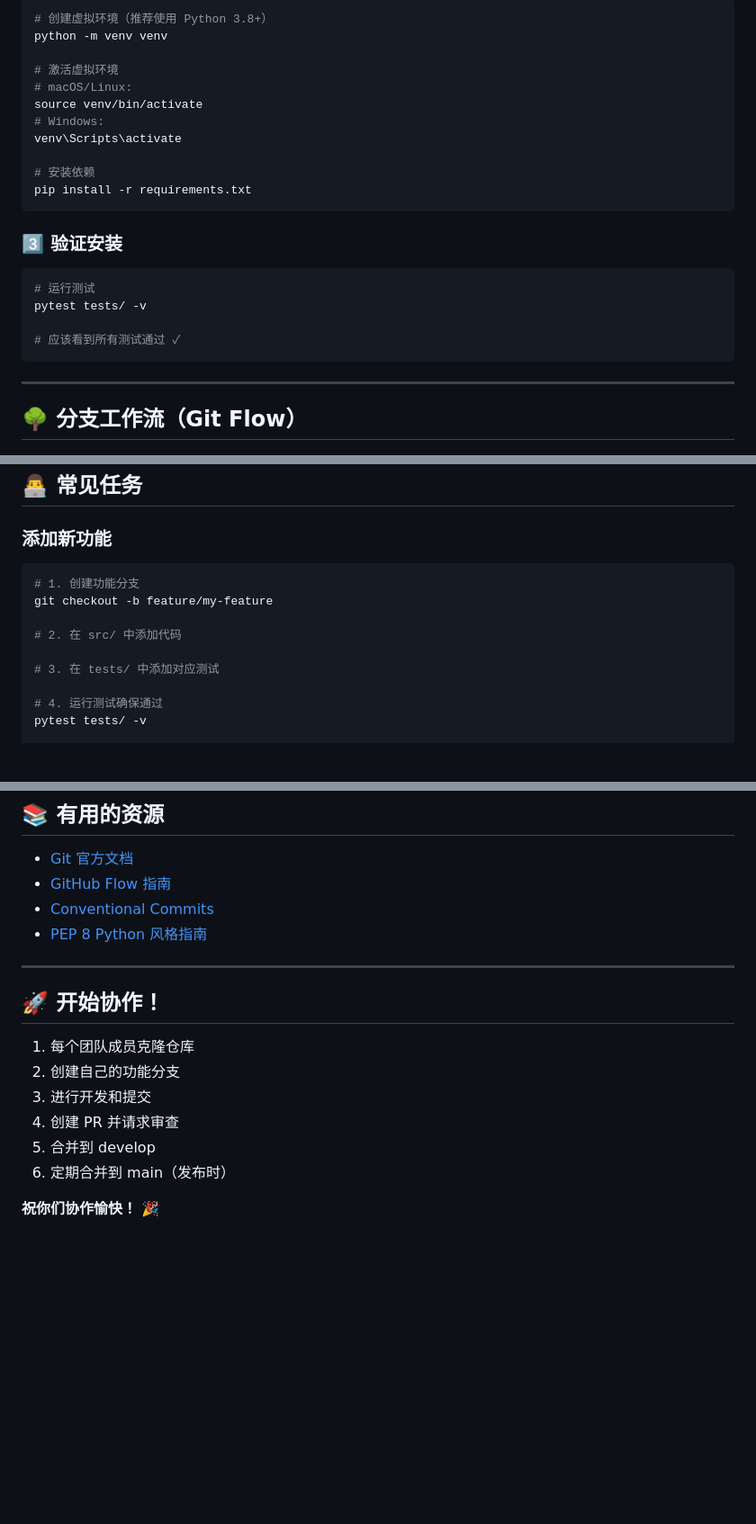
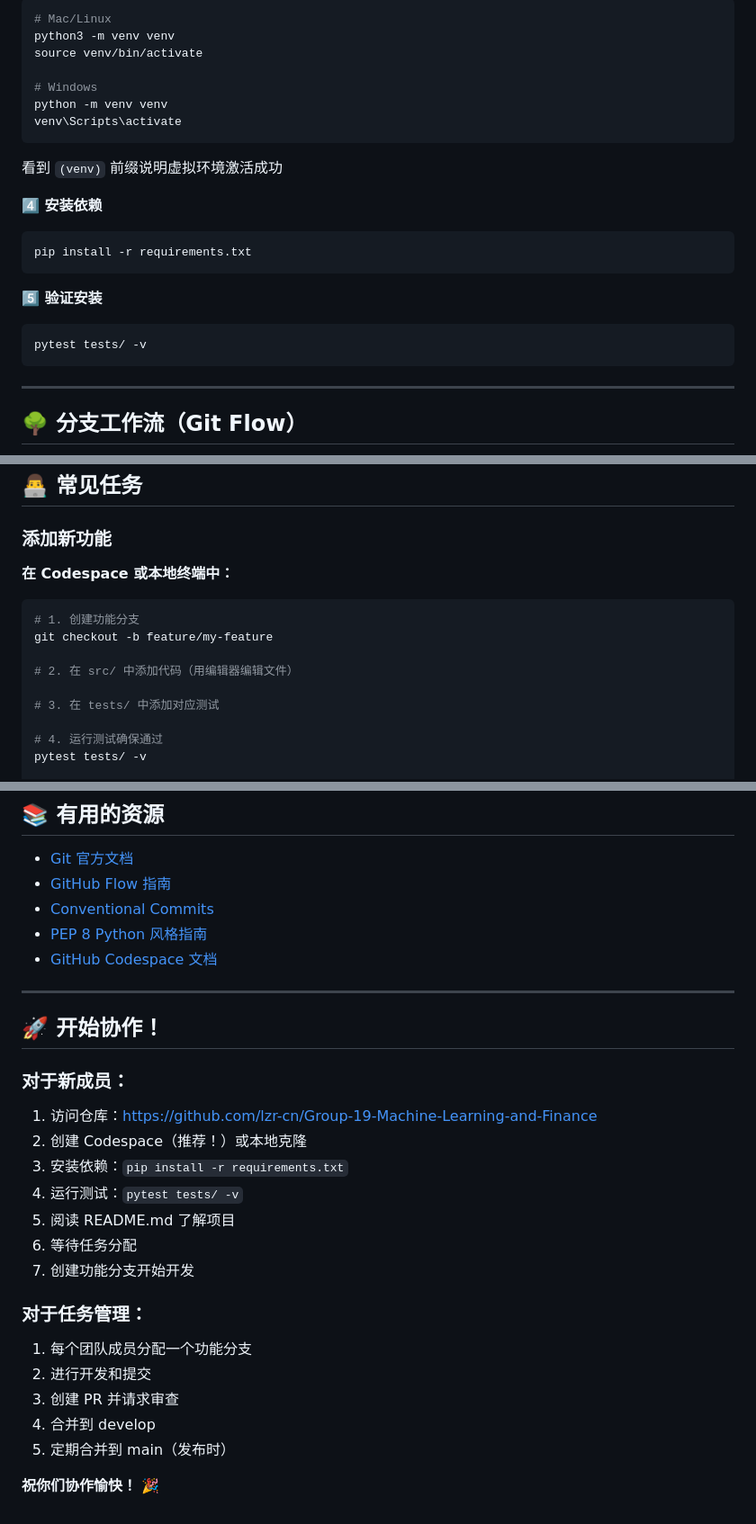
Before and after one commit to lzr-cn/Group-19-Machine-Learning-and-Finance, a Markdown page: COLLABORATION_GUIDE.md, 3 parts joined by grey strips. Shown at 90% size. Drawn GitHub-style; blank space fills up the shorter version.

Commit message:
Update collaboration guide with Codespace instructions

````diff
--- a/COLLABORATION_GUIDE.md
+++ b/COLLABORATION_GUIDE.md
@@ -15,25 +95,26 @@ cd Group-19-Machine-Learning-and-Finance
 
 ```bash
-# 创建虚拟环境（推荐使用 Python 3.8+）
+# Mac/Linux
+python3 -m venv venv
+source venv/bin/activate
+
+# Windows
 python -m venv venv
+venv\Scripts\activate
+```
 
-# 激活虚拟环境
-# macOS/Linux:
-source venv/bin/activate
-# Windows:
-venv\Scripts\activate
+看到 `(venv)` 前缀说明虚拟环境激活成功
 
-# 安装依赖
+**4️⃣ 安装依赖**
+
+```bash
 pip install -r requirements.txt
 ```
 
-### 3️⃣ **验证安装**
+**5️⃣ 验证安装**
 
 ```bash
-# 运行测试
 pytest tests/ -v
-
-# 应该看到所有测试通过 ✓
 ```
 
 ---
@@ -231,11 +308,13 @@ Group-19-Machine-Learning-and-Finance/
 
 ### 添加新功能
 
+**在 Codespace 或本地终端中：**
+
 ```bash
 # 1. 创建功能分支
 git checkout -b feature/my-feature
 
-# 2. 在 src/ 中添加代码
+# 2. 在 src/ 中添加代码（用编辑器编辑文件）
 
 # 3. 在 tests/ 中添加对应测试
 
@@ -437,16 +531,28 @@ git push origin feature/my-feature
 - [GitHub Flow 指南](https://guides.github.com/introduction/flow/)
 - [Conventional Commits](https://www.conventionalcommits.org/)
 - [PEP 8 Python 风格指南](https://www.python.org/dev/peps/pep-0008/)
+- [GitHub Codespace 文档](https://docs.github.com/en/codespaces)
 
 ---
 
 ## 🚀 开始协作！
 
-1. 每个团队成员克隆仓库
-2. 创建自己的功能分支
-3. 进行开发和提交
-4. 创建 PR 并请求审查
-5. 合并到 develop
-6. 定期合并到 main（发布时）
+### 对于新成员：
+
+1. 访问仓库：https://github.com/lzr-cn/Group-19-Machine-Learning-and-Finance
+2. 创建 Codespace（推荐！）或本地克隆
+3. 安装依赖：`pip install -r requirements.txt`
+4. 运行测试：`pytest tests/ -v`
+5. 阅读 README.md 了解项目
+6. 等待任务分配
+7. 创建功能分支开始开发
+
+### 对于任务管理：
+
+1. 每个团队成员分配一个功能分支
+2. 进行开发和提交
+3. 创建 PR 并请求审查
+4. 合并到 develop
+5. 定期合并到 main（发布时）
 
 **祝你们协作愉快！** 🎉
````
Also changed, not shown: other parts of COLLABORATION_GUIDE.md (+116 -25 lines).
